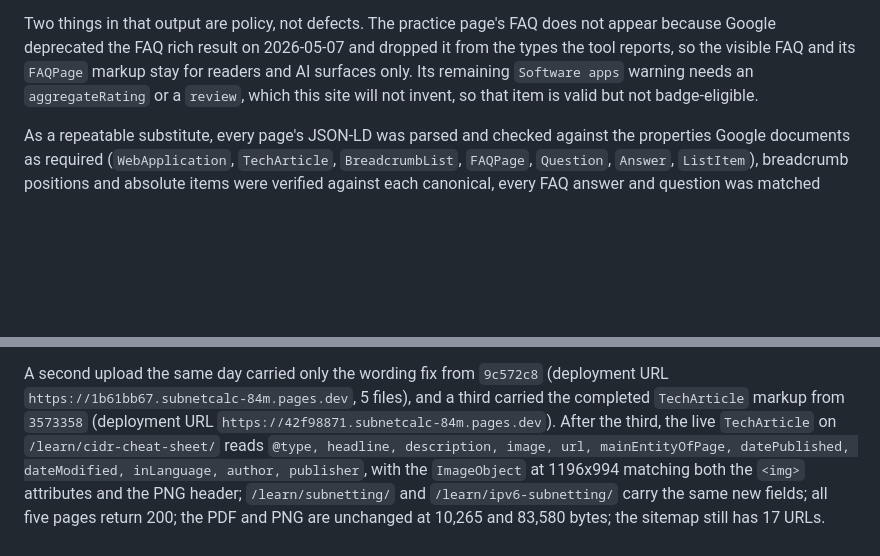
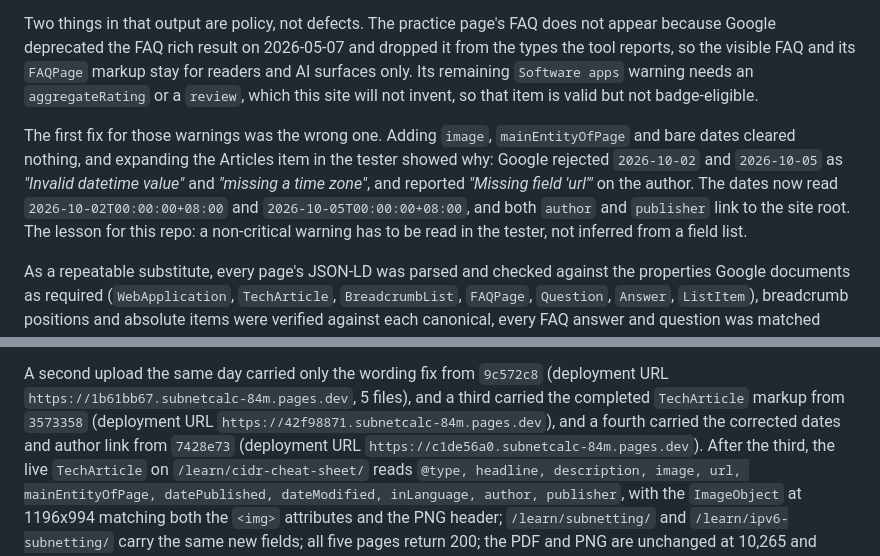
Before and after one commit to heymi/Subnetcalc, a Markdown page: VERIFICATION.md, 2 parts joined by grey strips. Drawn GitHub-style; blank space fills up the shorter version.

Commit message:
Record the fourth upload and the misread warning

```diff
--- a/VERIFICATION.md
+++ b/VERIFICATION.md
@@ -210,6 +210,13 @@ so the visible FAQ and its `FAQPage` markup stay for readers and AI surfaces onl
 `Software apps` warning needs an `aggregateRating` or a `review`, which this site will not invent, so
 that item is valid but not badge-eligible.
 
+The first fix for those warnings was the wrong one. Adding `image`, `mainEntityOfPage` and bare
+dates cleared nothing, and expanding the Articles item in the tester showed why: Google rejected
+`2026-10-02` and `2026-10-05` as *"Invalid datetime value"* and *"missing a time zone"*, and reported
+*"Missing field 'url'"* on the author. The dates now read `2026-10-02T00:00:00+08:00` and
+`2026-10-05T00:00:00+08:00`, and both `author` and `publisher` link to the site root. The lesson for
+this repo: a non-critical warning has to be read in the tester, not inferred from a field list.
+
 As a repeatable substitute, every page's JSON-LD was parsed and checked against the properties
 Google documents as required (`WebApplication`, `TechArticle`, `BreadcrumbList`, `FAQPage`,
 `Question`, `Answer`, `ListItem`), breadcrumb positions and absolute items were verified against
@@ -296,7 +303,9 @@ Practice nav item; and `sitemap.xml` lists `/subnetting-practice/`. The `/subnet
 
 A second upload the same day carried only the wording fix from `9c572c8` (deployment URL
 `https://1b61bb67.subnetcalc-84m.pages.dev`, 5 files), and a third carried the completed
-`TechArticle` markup from `3573358` (deployment URL `https://42f98871.subnetcalc-84m.pages.dev`).
+`TechArticle` markup from `3573358` (deployment URL `https://42f98871.subnetcalc-84m.pages.dev`), and
+a fourth carried the corrected dates and author link from `7428e73` (deployment URL
+`https://c1de56a0.subnetcalc-84m.pages.dev`).
 After the third, the live `TechArticle` on `/learn/cidr-cheat-sheet/` reads `@type, headline,
 description, image, url, mainEntityOfPage, datePublished, dateModified, inLanguage, author,
 publisher`, with the `ImageObject` at 1196x994 matching both the `<img>` attributes and the PNG
```
